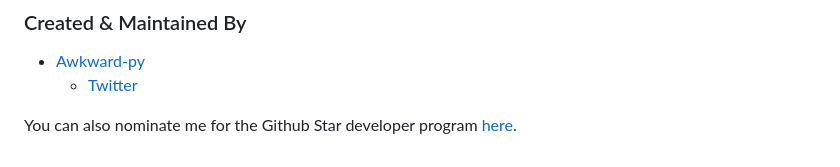
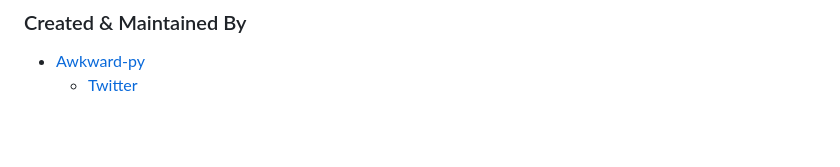
Before and after one commit to awkward-py/Twitter-clone, a Markdown page: README.md, the part around the change. Drawn GitHub-style; blank space fills up the shorter version.

```diff
--- a/README.md
+++ b/README.md
@@ -175,6 +175,3 @@ We welcome contributions to Fwitter. If you want to add a new feature or make ch
 
 - [Awkward-py](https://github.com/awkward-py)
   - [Twitter](https://www.twitter.com/awkwardpy)
-
-
-You can also nominate me for the Github Star developer program [here](https://stars.github.com/nominate).
```
